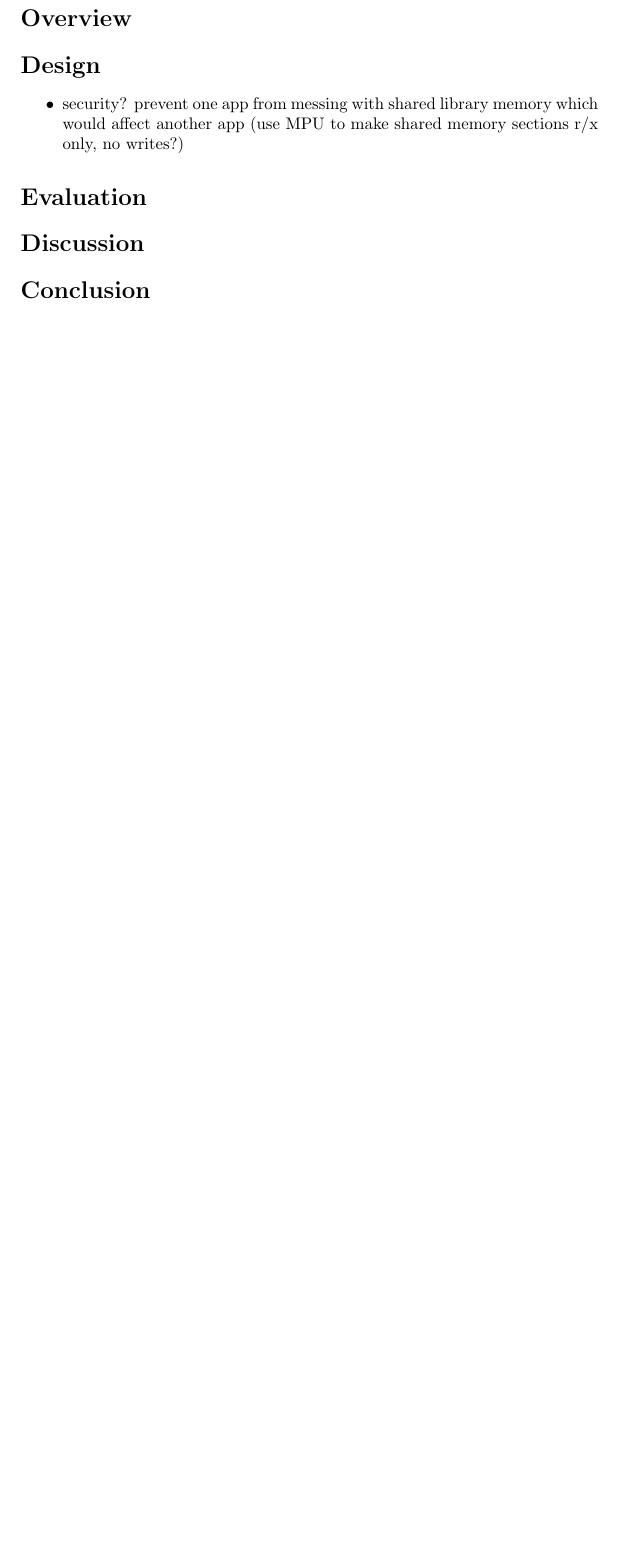
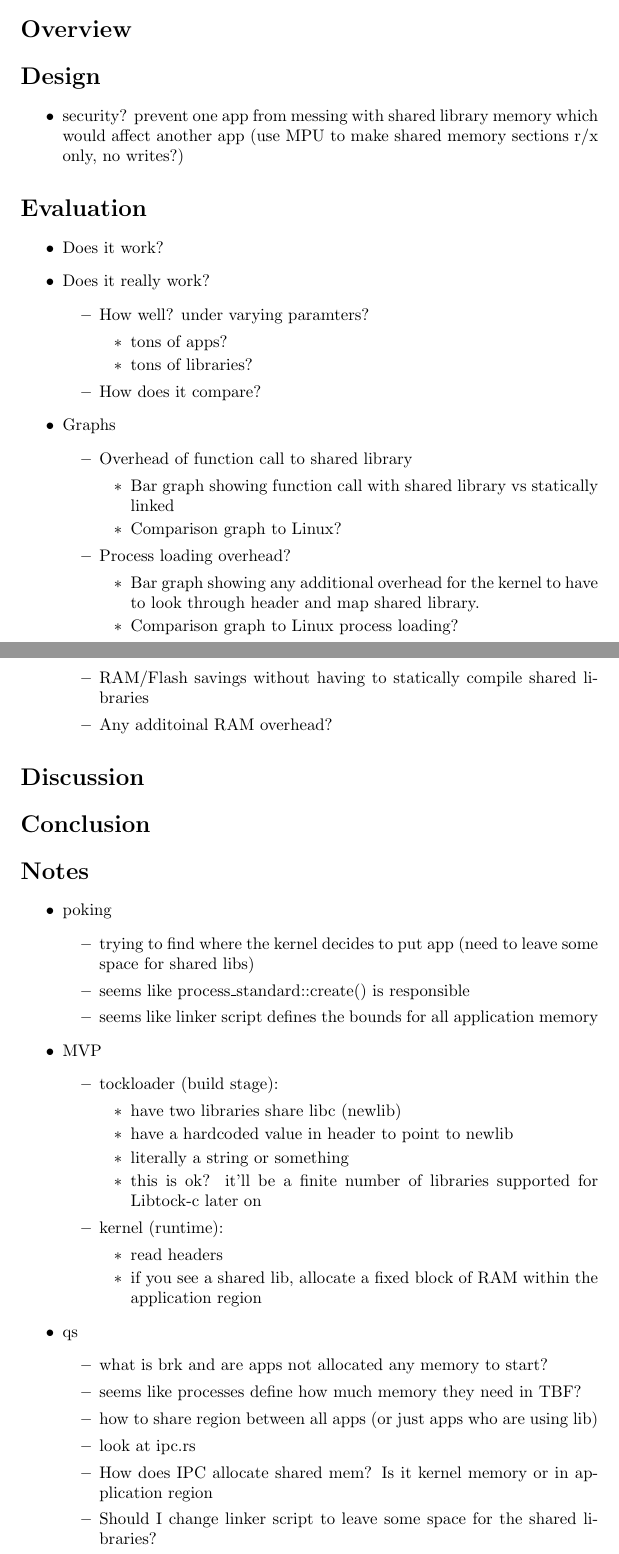
Before and after one commit to atar13/ms-thesis, a LaTeX document (main.tex): part of page 2 of 2 before the commit and two parts of pages 2 and 3 of 3 after it, the two joined at a grey line, cut so that both start at the same text, the shorter picture padded with empty space. Compiled offline with pdfLaTeX.

Commit message:
more outlining and notes from poking around

```diff
--- a/main.tex
+++ b/main.tex
@@ -59,9 +76,73 @@ This work examines the design and implementation of adding shared libraries to a
 \end{itemize}
 
 \section*{Evaluation}
-
+\begin{itemize}
+    \item Does it work?
+    \item Does it really work?
+        \begin{itemize}
+            \item How well? under varying paramters?
+            \begin{itemize}
+                \item tons of apps?
+                \item tons of libraries?
+            \end{itemize}
+            \item How does it compare?
+        \end{itemize}
+    \item Graphs
+        \begin{itemize}
+            \item Overhead of function call to shared library
+                \begin{itemize}
+                    \item Bar graph showing function call with shared library vs statically linked
+                    \item Comparison graph to Linux?
+                \end{itemize}
+            \item Process loading overhead?
+                \begin{itemize}
+                    \item Bar graph showing any additional overhead for the kernel to have to look through header and map shared library.
+                    \item Comparison graph to Linux process loading?
+                \end{itemize}
+            \item RAM/Flash savings without having to statically compile shared libraries
+            \item Any additoinal RAM overhead?
+        \end{itemize}
+\end{itemize}
 \section*{Discussion}
 
 \section*{Conclusion}
 
+\section*{Notes}
+\begin{itemize}
+    \item poking
+        \begin{itemize}
+            \item trying to find where the kernel decides to put app (need to leave some space for shared libs)
+            \item seems like process\_standard::create() is responsible
+            \item seems like linker script defines the bounds for all application memory
+        \end{itemize}
+
+    \item MVP
+    \begin{itemize}
+        \item tockloader (build stage):
+        \begin{itemize}
+            \item have two libraries share libc (newlib)
+            \item have a hardcoded value in header to point to newlib
+            \item literally a string or something
+            \item this is ok? it'll be a finite number of libraries supported for Libtock-c later on
+        \end{itemize}
+    \item kernel (runtime):
+    \begin{itemize}
+            \item read headers
+            \item if you see a shared lib, allocate a fixed block of RAM within the application region
+    \end{itemize}
+    \end{itemize}
+
+
+    \item qs
+        \begin{itemize}
+            \item  what is brk and are apps not allocated any memory to start?
+            \item  seems like processes define how much memory they need in TBF?
+            \item  how to share region between all apps (or just apps who are using lib)
+            \item  look at ipc.rs
+            \item  How does IPC allocate shared mem? Is it kernel memory or in application region
+            \item  Should I change linker script to leave some space for the shared libraries?
+        \end{itemize}
+\end{itemize}
+
+
 \end{document}
```
Also changed, not shown: main.tex (17 more changed lines).
